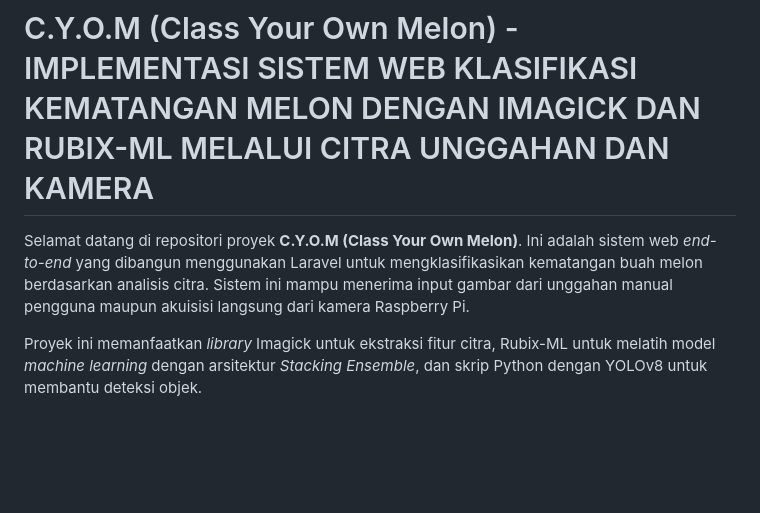
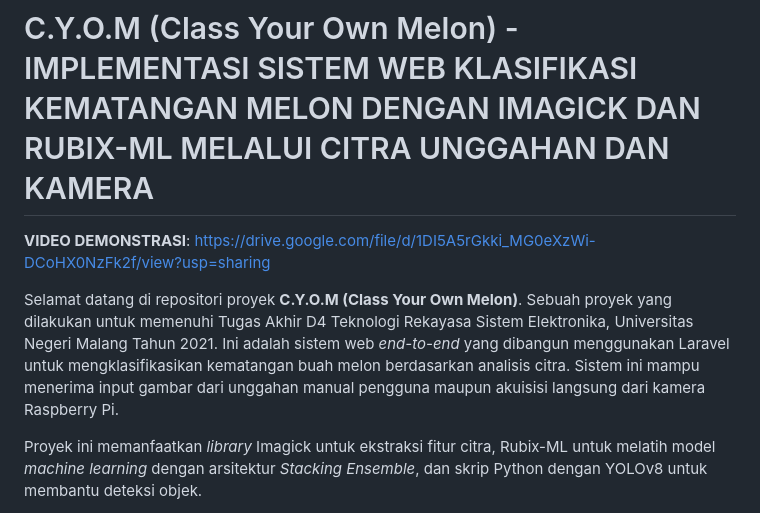
Before and after one commit to Noxious999/CLASS-YOUR-OWN-MELON-UM, a Markdown page: README.md, the part around the change. GitHub-like rendering; blank space fills up the shorter version.

```diff
--- a/README.md
+++ b/README.md
@@ -1,6 +1,7 @@
 # C.Y.O.M (Class Your Own Melon) - IMPLEMENTASI SISTEM WEB KLASIFIKASI KEMATANGAN MELON DENGAN IMAGICK DAN RUBIX-ML MELALUI CITRA UNGGAHAN DAN KAMERA
+**VIDEO DEMONSTRASI**: https://drive.google.com/file/d/1DI5A5rGkki_MG0eXzWi-DCoHX0NzFk2f/view?usp=sharing
 
-Selamat datang di repositori proyek **C.Y.O.M (Class Your Own Melon)**. Ini adalah sistem web *end-to-end* yang dibangun menggunakan Laravel untuk mengklasifikasikan kematangan buah melon berdasarkan analisis citra. Sistem ini mampu menerima input gambar dari unggahan manual pengguna maupun akuisisi langsung dari kamera Raspberry Pi.
+Selamat datang di repositori proyek **C.Y.O.M (Class Your Own Melon)**. Sebuah proyek yang dilakukan untuk memenuhi Tugas Akhir D4 Teknologi Rekayasa Sistem Elektronika, Universitas Negeri Malang Tahun 2021. Ini adalah sistem web *end-to-end* yang dibangun menggunakan Laravel untuk mengklasifikasikan kematangan buah melon berdasarkan analisis citra. Sistem ini mampu menerima input gambar dari unggahan manual pengguna maupun akuisisi langsung dari kamera Raspberry Pi.
 
 Proyek ini memanfaatkan *library* Imagick untuk ekstraksi fitur citra, Rubix-ML untuk melatih model *machine learning* dengan arsitektur *Stacking Ensemble*, dan skrip Python dengan YOLOv8 untuk membantu deteksi objek.
 
```
